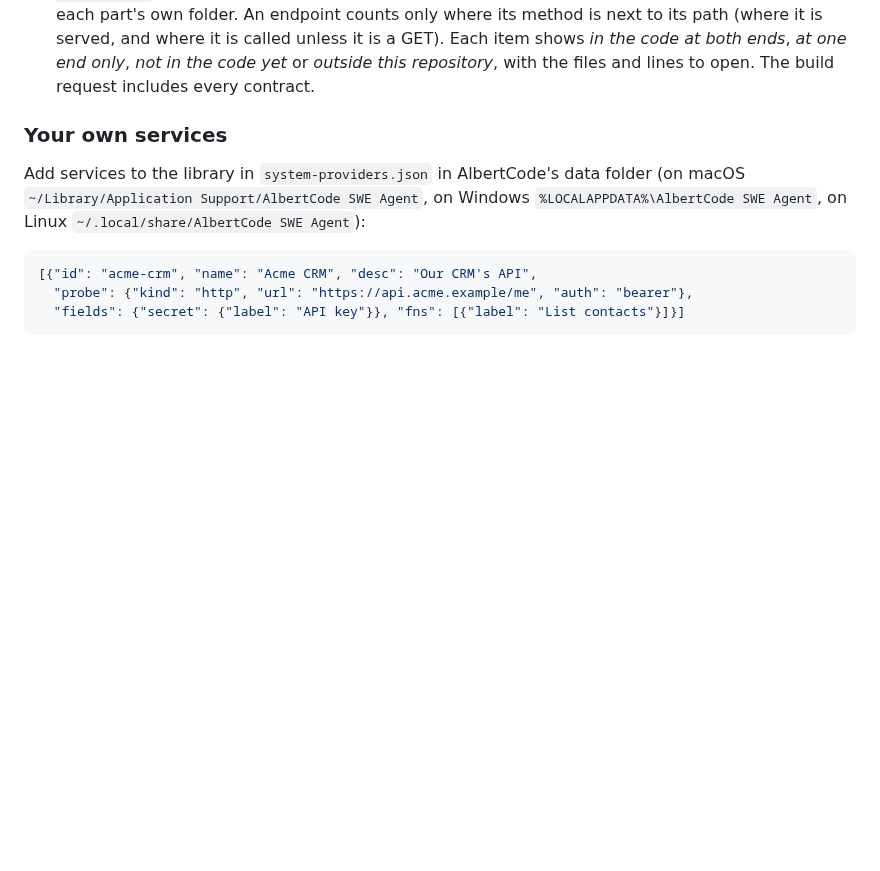
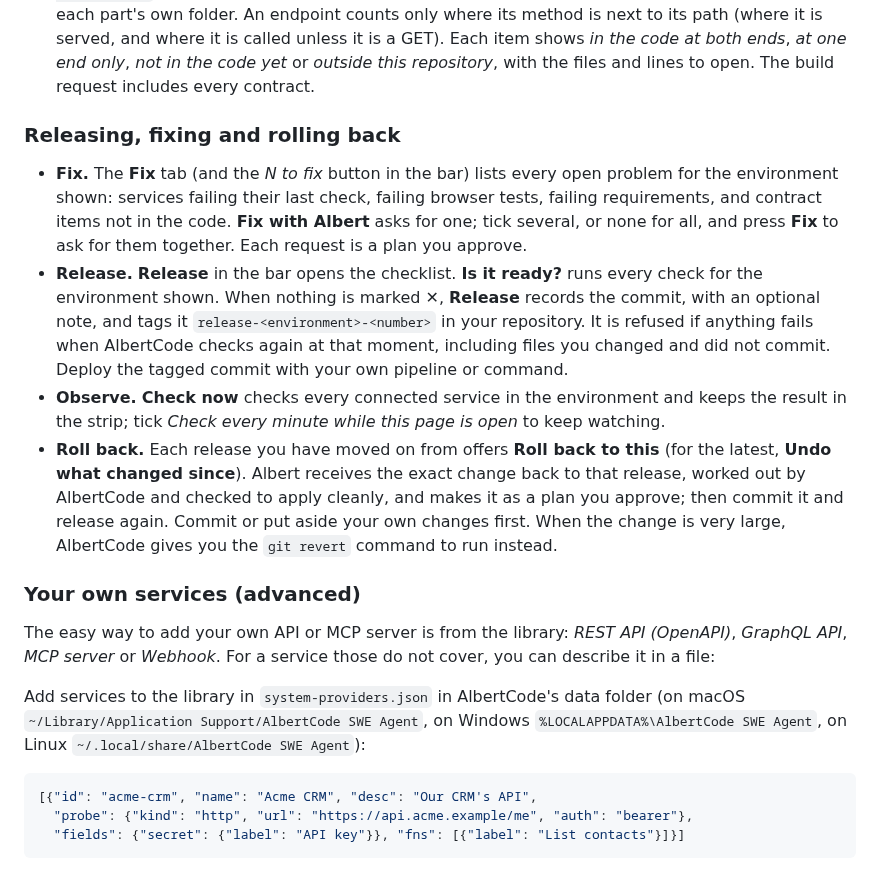
Before and after one commit to huynvic/albertcode-swe-agent, a Markdown page: docs/usage.md, the part around the change. Drawn GitHub-style; blank space fills up the shorter version.

```diff
--- a/docs/usage.md
+++ b/docs/usage.md
@@ -234,7 +234,29 @@ each one.
   both ends*, *at one end only*, *not in the code yet* or *outside this repository*, with the files
   and lines to open. The build request includes every contract.
 
-### Your own services
+### Releasing, fixing and rolling back
+
+- **Fix.** The **Fix** tab (and the *N to fix* button in the bar) lists every open problem for the
+  environment shown: services failing their last check, failing browser tests, failing requirements,
+  and contract items not in the code. **Fix with Albert** asks for one; tick several, or none for all,
+  and press **Fix** to ask for them together. Each request is a plan you approve.
+- **Release.** **Release** in the bar opens the checklist. **Is it ready?** runs every check for the
+  environment shown. When nothing is marked ✕, **Release** records the commit, with an optional note,
+  and tags it `release-<environment>-<number>` in your repository. It is refused if anything fails when
+  AlbertCode checks again at that moment, including files you changed and did not commit. Deploy the
+  tagged commit with your own pipeline or command.
+- **Observe.** **Check now** checks every connected service in the environment and keeps the result
+  in the strip; tick *Check every minute while this page is open* to keep watching.
+- **Roll back.** Each release you have moved on from offers **Roll back to this** (for the latest,
+  **Undo what changed since**). Albert receives the exact change back to that release, worked out by
+  AlbertCode and checked to apply cleanly, and makes it as a plan you approve; then commit it and
+  release again. Commit or put aside your own changes first. When the change is very large, AlbertCode
+  gives you the `git revert` command to run instead.
+
+### Your own services (advanced)
+
+The easy way to add your own API or MCP server is from the library: *REST API (OpenAPI)*, *GraphQL
+API*, *MCP server* or *Webhook*. For a service those do not cover, you can describe it in a file:
 
 Add services to the library in `system-providers.json` in AlbertCode's data folder (on macOS
 `~/Library/Application Support/AlbertCode SWE Agent`, on Windows
```
Also changed, not shown: CHANGELOG.md (+13 -2 lines), README.md (+29 -2 lines), assets/readme/screen-system-release-dark.png (added), assets/readme/screen-system-release-light.png (added).
